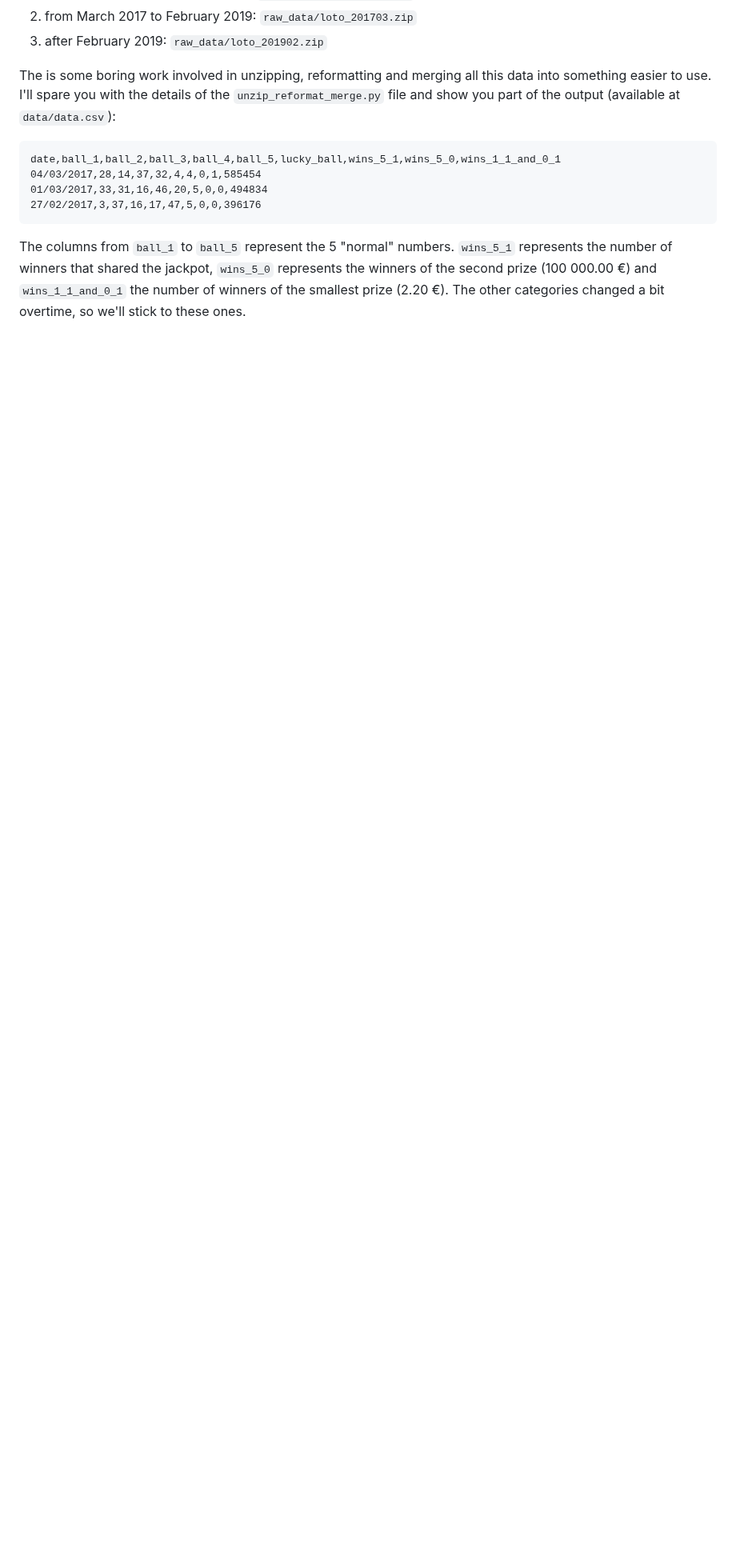
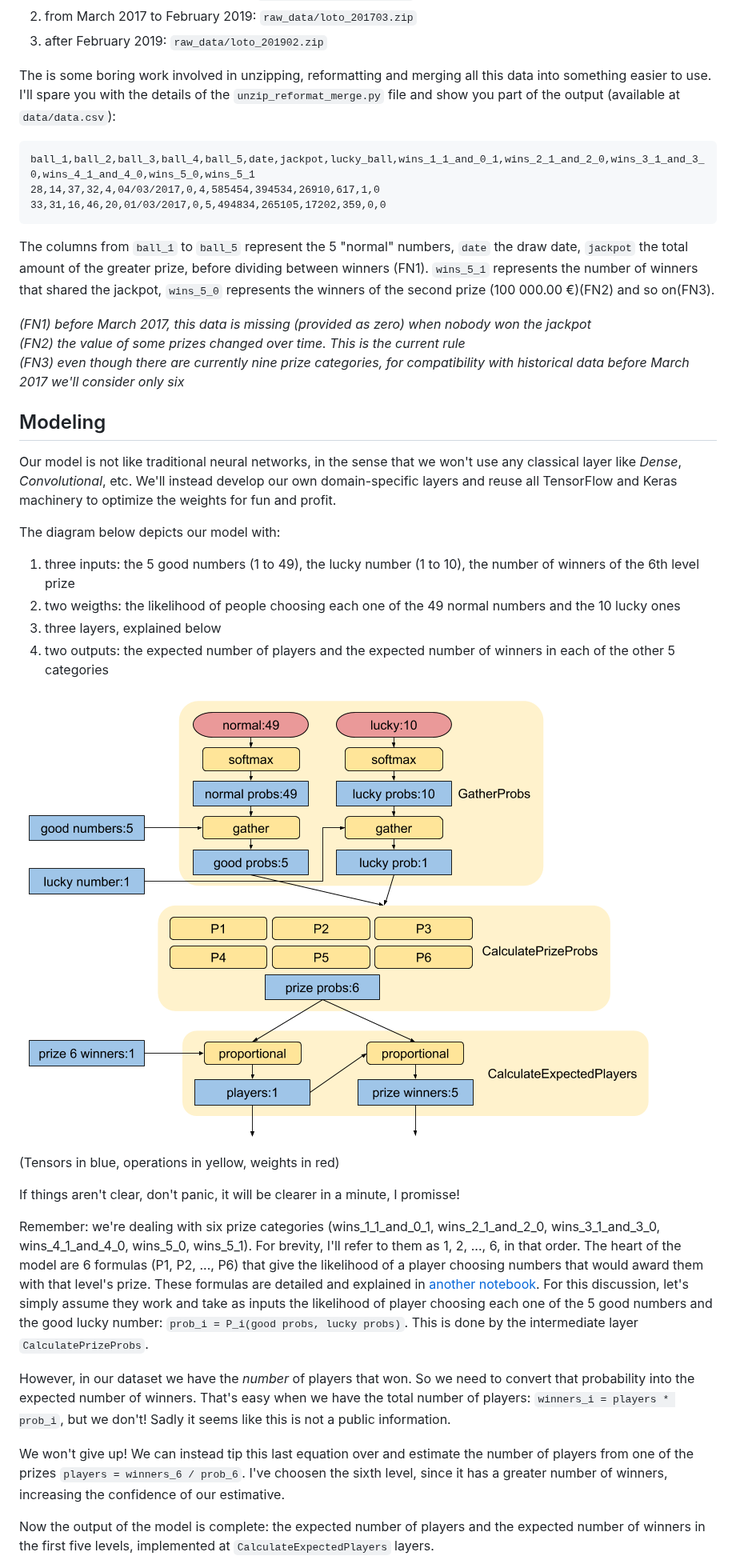
Before and after one commit to sitegui/cent-patates, a Markdown page: README.md, the part around one of its changes. Shown at 80% size. Rendered like a GitHub page; pictures changed too: model.png (added); blank space fills up the shorter version.

Commit message:
Complete README

````diff
--- a/README.md
+++ b/README.md
@@ -60,10 +60,39 @@ For our supervised learning we'll need data, lots of! The French lottery has not
 The is some boring work involved in unzipping, reformatting and merging all this data into something easier to use. I'll spare you with the details of the `unzip_reformat_merge.py` file and show you part of the output (available at `data/data.csv`):
 
 ```csv
-date,ball_1,ball_2,ball_3,ball_4,ball_5,lucky_ball,wins_5_1,wins_5_0,wins_1_1_and_0_1
-04/03/2017,28,14,37,32,4,4,0,1,585454
-01/03/2017,33,31,16,46,20,5,0,0,494834
-27/02/2017,3,37,16,17,47,5,0,0,396176
+ball_1,ball_2,ball_3,ball_4,ball_5,date,jackpot,lucky_ball,wins_1_1_and_0_1,wins_2_1_and_2_0,wins_3_1_and_3_0,wins_4_1_and_4_0,wins_5_0,wins_5_1
+28,14,37,32,4,04/03/2017,0,4,585454,394534,26910,617,1,0
+33,31,16,46,20,01/03/2017,0,5,494834,265105,17202,359,0,0
 ```
 
-The columns from `ball_1` to `ball_5` represent the 5 "normal" numbers. `wins_5_1` represents the number of winners that shared the jackpot, `wins_5_0` represents the winners of the second prize (100 000.00 €) and `wins_1_1_and_0_1` the number of winners of the smallest prize (2.20 €). The other categories changed a bit overtime, so we'll stick to these ones.
+The columns from `ball_1` to `ball_5` represent the 5 "normal" numbers, `date` the draw date, `jackpot` the total amount of the greater prize, before dividing between winners (FN1). `wins_5_1` represents the number of winners that shared the jackpot, `wins_5_0` represents the winners of the second prize (100 000.00 €)(FN2) and so on(FN3).
+
+*(FN1) before March 2017, this data is missing (provided as zero) when nobody won the jackpot*
+*(FN2) the value of some prizes changed over time. This is the current rule*
+*(FN3) even though there are currently nine prize categories, for compatibility with historical data before March 2017 we'll consider only six*
+
+## Modeling
+
+Our model is not like traditional neural networks, in the sense that we won't use any classical layer like _Dense_, _Convolutional_, etc. We'll instead develop our own domain-specific layers and reuse all TensorFlow and Keras machinery to optimize the weights for fun and profit.
+
+The diagram below depicts our model with:
+
+1. three inputs: the 5 good numbers (1 to 49), the lucky number (1 to 10), the number of winners of the 6th level prize
+2. two weigths: the likelihood of people choosing each one of the 49 normal numbers and the 10 lucky ones
+3. three layers, explained below
+4. two outputs: the expected number of players and the expected number of winners in each of the other 5 categories
+
+![Model diagram with three layers, three inputs and two outputs](model.png)
+
+(Tensors in blue, operations in yellow, weights in red)
+
+If things aren't clear, don't panic, it will be clearer in a minute, I promisse!
+
+Remember: we're dealing with six prize categories (wins_1_1_and_0_1, wins_2_1_and_2_0, wins_3_1_and_3_0, wins_4_1_and_4_0, wins_5_0, wins_5_1). For brevity, I'll refer to them as 1, 2, ..., 6, in that order. The heart of the model are 6 formulas (P1, P2, ..., P6) that give the likelihood of a player choosing numbers that would award them with that level's prize. These formulas are detailed and explained in [another notebook](Probability%20formulas.ipynb). For this discussion, let's simply assume they work and take as inputs the likelihood of player choosing each one of the 5 good numbers and the good lucky number: `prob_i = P_i(good probs, lucky probs)`. This is done by the intermediate layer `CalculatePrizeProbs`.
+
+However, in our dataset we have the *number* of players that won. So we need to convert that probability into the expected number of winners. That's easy when we have the total number of players: `winners_i = players * prob_i`, but we don't! Sadly it seems like this is not a public information.
+
+We won't give up! We can instead tip this last equation over and estimate the number of players from one of the prizes `players = winners_6 / prob_6`. I've choosen the sixth level, since it has a greater number of winners, increasing the confidence of our estimative.
+
+Now the output of the model is complete: the expected number of players and the expected number of winners in the first five levels, implemented at `CalculateExpectedPlayers` layers.
+
````
Also changed, not shown: other parts of README.md (+51 -4 lines), results/lucky_grid.png (added), results/normal_grid.png (added).
